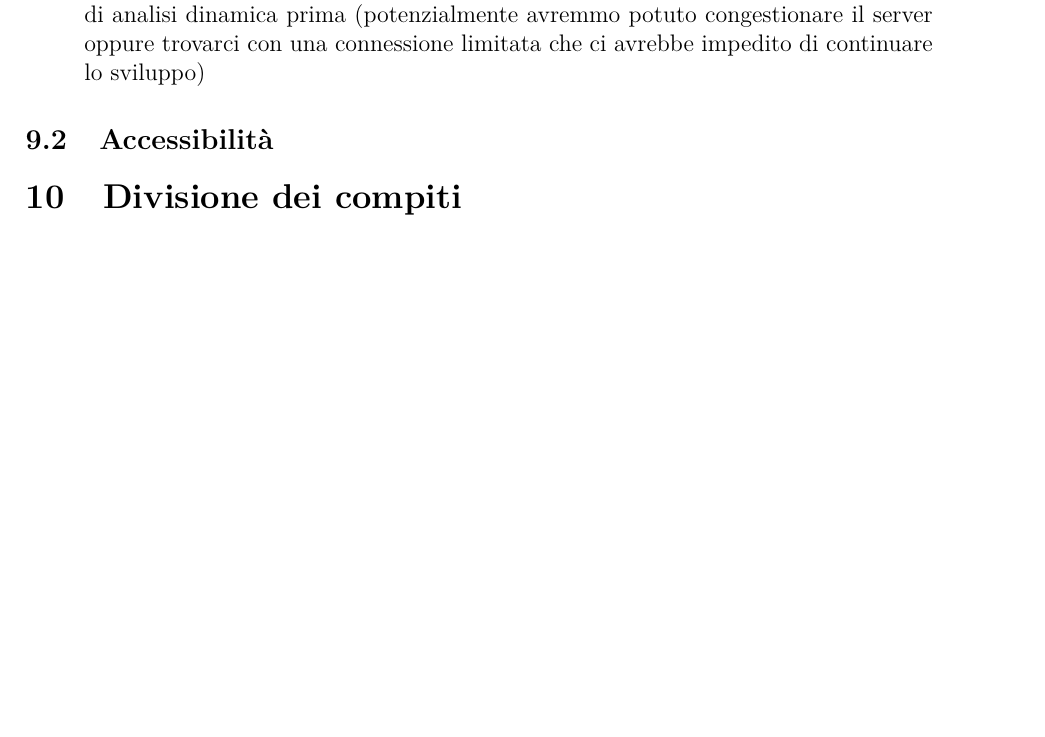
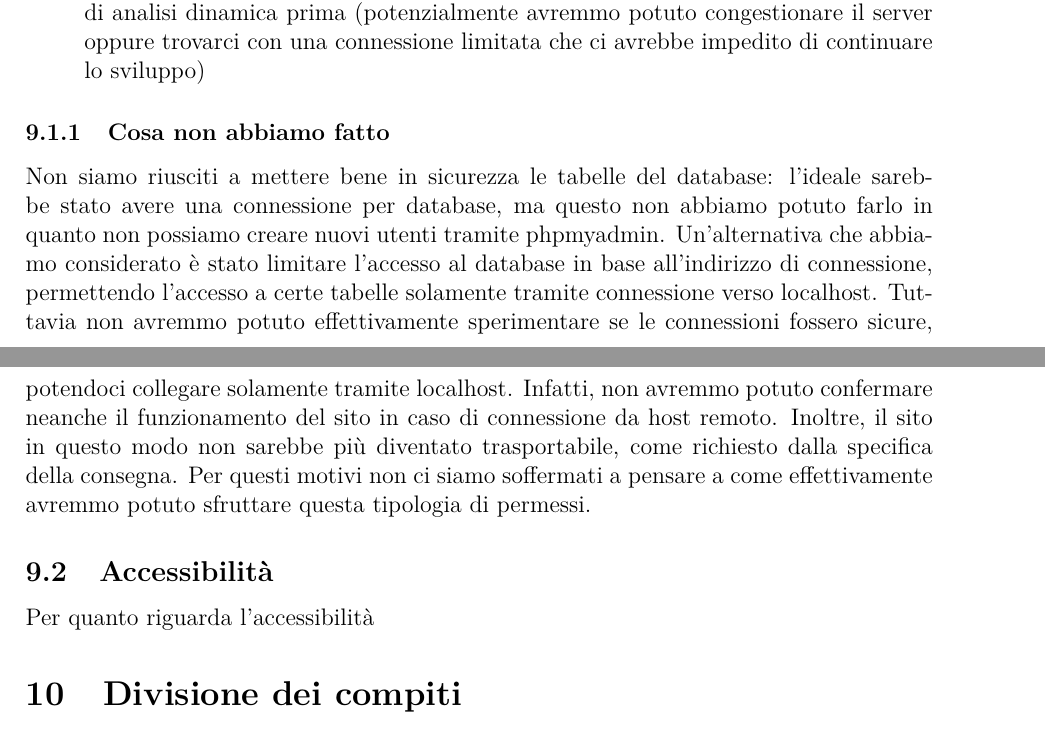
Before and after one commit to Granz09124/Progetto-tecweb, a LaTeX document (relazione/relazione.tex): part of page 10 of 12 before the commit and two parts of pages 10 and 11 of 12 after it, the two joined at a grey line, cut so that both start at the same text, the shorter picture padded with empty space. Compiled offline with pdfLaTeX.

Commit message:
Aggiornamento sezione sicurezza

```diff
--- a/relazione/relazione.tex
+++ b/relazione/relazione.tex
@@ -295,8 +295,11 @@ Per quanto riguarda la sicurezza, abbiamo effettuato due tipologie di test:
 	\item test dinamici, non automatizzati. Per quanto i test automatizzati siano incredibilmente più efficaci ed efficienti, dal momento che ci siamo trovati tardi ad effettuarli, avremmo dovuto farlo sui server dell'università. Questo non ci risulta essere legale, e comunque sarebbe rischioso dal momento che non abbiamo mai utilizzato strumenti di analisi dinamica prima (potenzialmente avremmo potuto congestionare il server oppure trovarci con una connessione limitata che ci avrebbe impedito di continuare lo sviluppo)
 \end{enumerate}
 
+\subsubsection{Cosa non abbiamo fatto}
+Non siamo riusciti a mettere bene in sicurezza le tabelle del database: l'ideale sarebbe stato avere una connessione per database, ma questo non abbiamo potuto farlo in quanto non possiamo creare nuovi utenti tramite phpmyadmin. Un'alternativa che abbiamo considerato è stato limitare l'accesso al database in base all'indirizzo di connessione, permettendo l'accesso a certe tabelle solamente tramite connessione verso localhost. Tuttavia non avremmo potuto effettivamente sperimentare se le connessioni fossero sicure, potendoci collegare solamente tramite localhost. Infatti, non avremmo potuto confermare neanche il funzionamento del sito in caso di connessione da host remoto. Inoltre, il sito in questo modo non sarebbe più diventato trasportabile, come richiesto dalla specifica della consegna. Per questi motivi non ci siamo soffermati a pensare a come effettivamente avremmo potuto sfruttare questa tipologia di permessi.
+
 \subsection{Accessibilità}
-
+Per quanto riguarda l'accessibilità
 
 \section{Divisione dei compiti}
 Vengono qui esposti i vari compiti svolti da ciascun membro del team di progetto: \\
```
Also changed, not shown: relazione/relazione.pdf.
